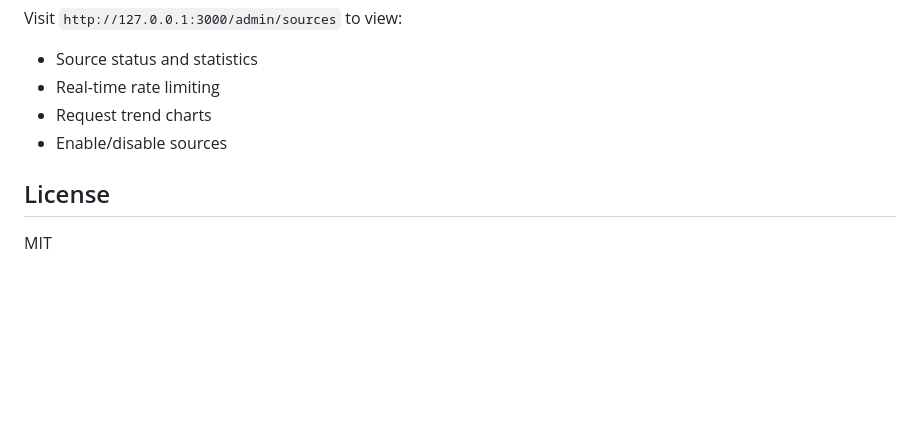
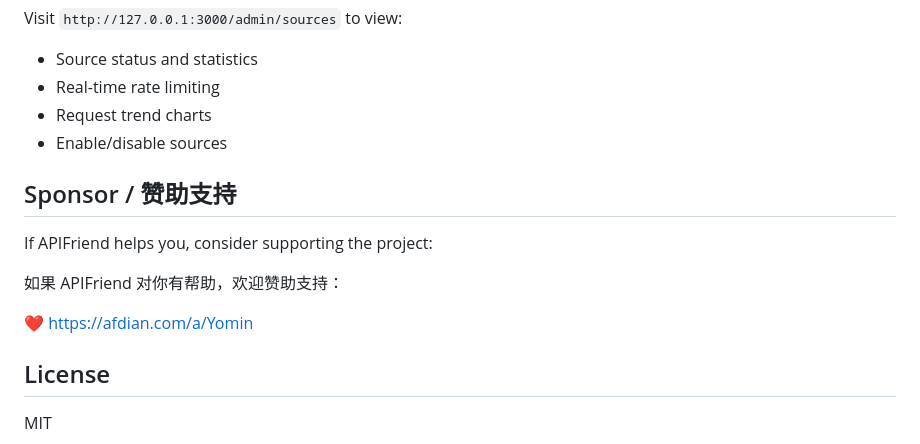
Before and after one commit to ituiyuio/APIFriend, a Markdown page: README.md, the part around the change. GitHub-like rendering; blank space fills up the shorter version.

Commit message:
docs: add bilingual sponsorship section

```diff
--- a/README.md
+++ b/README.md
@@ -135,6 +135,14 @@ Visit `http://127.0.0.1:3000/admin/sources` to view:
 - Request trend charts
 - Enable/disable sources
 
+## Sponsor / 赞助支持
+
+If APIFriend helps you, consider supporting the project:
+
+如果 APIFriend 对你有帮助，欢迎赞助支持：
+
+❤️ https://afdian.com/a/Yomin
+
 ## License
 
 MIT
```
